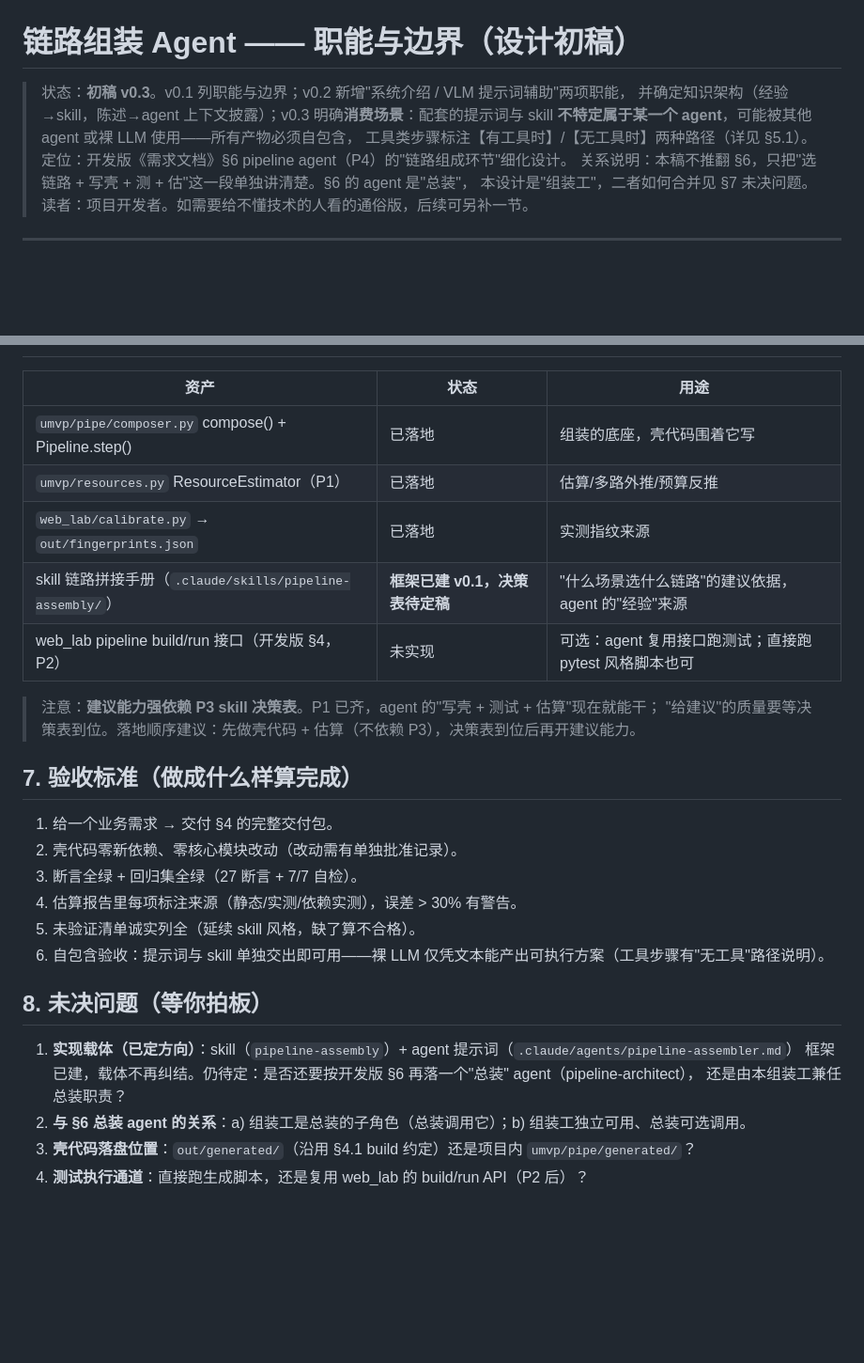
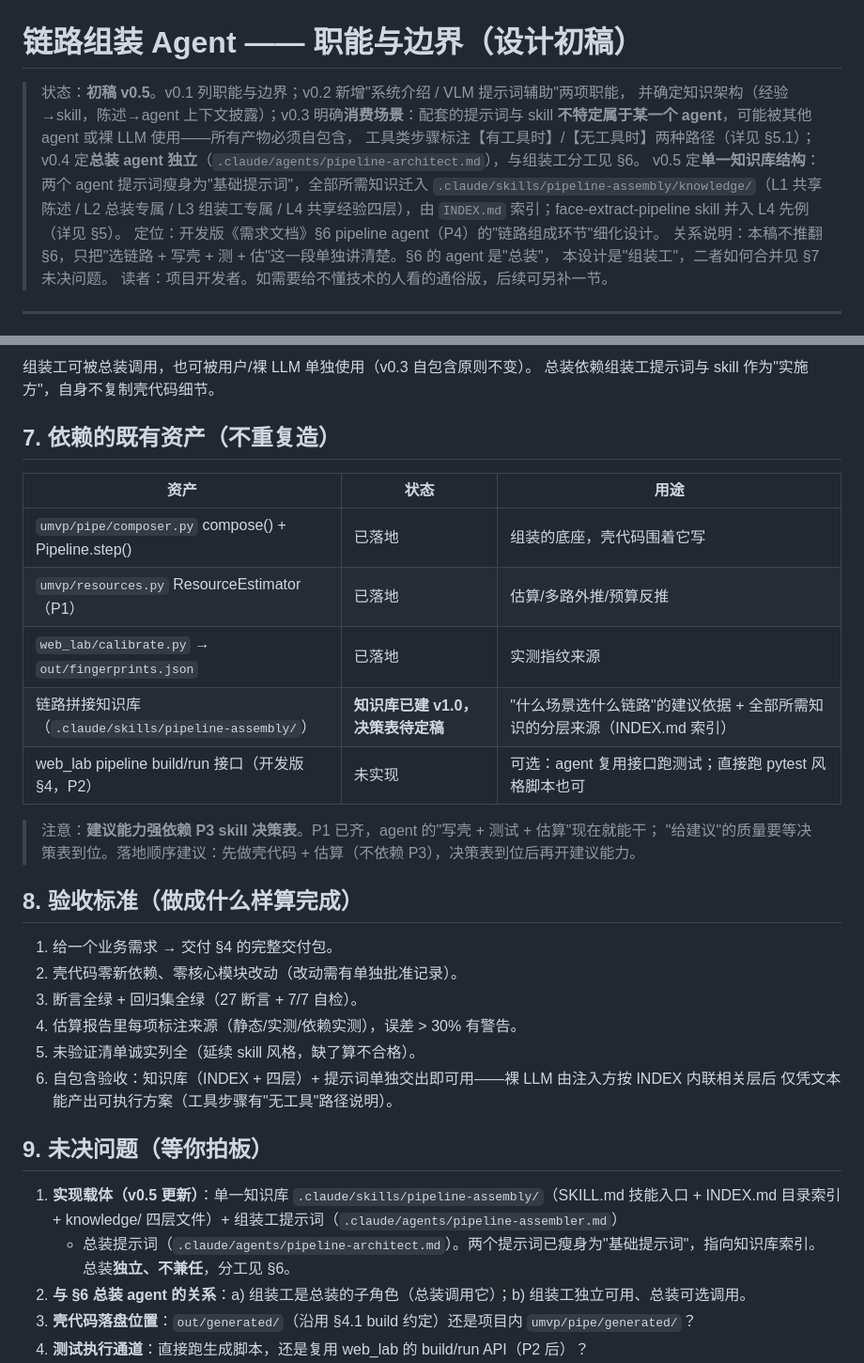
Before and after one commit to carlogao7-pixel/umvp, a Markdown page: doc/链路组装agent-职能与边界.md, 2 parts joined by grey strips. Shown at 94% size. Rendered like a GitHub page; blank space fills up the shorter version.

Commit message:
文档同步：知识库分层结构与实现状态写入设计文档/需求文档/CLAUDE.md

```diff
--- a/doc/链路组装agent-职能与边界.md
+++ b/doc/链路组装agent-职能与边界.md
@@ -1,9 +1,13 @@
 # 链路组装 Agent —— 职能与边界（设计初稿）
 
-> 状态：**初稿 v0.3**。v0.1 列职能与边界；v0.2 新增"系统介绍 / VLM 提示词辅助"两项职能，
+> 状态：**初稿 v0.5**。v0.1 列职能与边界；v0.2 新增"系统介绍 / VLM 提示词辅助"两项职能，
 > 并确定知识架构（经验→skill，陈述→agent 上下文披露）；v0.3 明确**消费场景**：配套的提示词与
 > skill **不特定属于某一个 agent**，可能被其他 agent 或裸 LLM 使用——所有产物必须自包含，
-> 工具类步骤标注【有工具时】/【无工具时】两种路径（详见 §5.1）。
+> 工具类步骤标注【有工具时】/【无工具时】两种路径（详见 §5.1）；
+> v0.4 定**总装 agent 独立**（`.claude/agents/pipeline-architect.md`），与组装工分工见 §6。
+> v0.5 定**单一知识库结构**：两个 agent 提示词瘦身为"基础提示词"，全部所需知识迁入
+> `.claude/skills/pipeline-assembly/knowledge/`（L1 共享陈述 / L2 总装专属 / L3 组装工专属 /
+> L4 共享经验四层），由 `INDEX.md` 索引；face-extract-pipeline skill 并入 L4 先例（详见 §5）。
 > 定位：开发版《需求文档》§6 pipeline agent（P4）的"链路组成环节"细化设计。
 > 关系说明：本稿不推翻 §6，只把"选链路 + 写壳 + 测 + 估"这一段单独讲清楚。§6 的 agent 是"总装"，
 > 本设计是"组装工"，二者如何合并见 §7 未决问题。
@@ -198,29 +239,35 @@ agent 提示词 = 该角色的规则与知识底座。
+组装工可被总装调用，也可被用户/裸 LLM 单独使用（v0.3 自包含原则不变）。
+总装依赖组装工提示词与 skill 作为"实施方"，自身不复制壳代码细节。
+
+## 7. 依赖的既有资产（不重复造）
 
 | 资产 | 状态 | 用途 |
 |---|---|---|
 | `umvp/pipe/composer.py` compose() + Pipeline.step() | 已落地 | 组装的底座，壳代码围着它写 |
 | `umvp/resources.py` ResourceEstimator（P1） | 已落地 | 估算/多路外推/预算反推 |
 | `web_lab/calibrate.py` → `out/fingerprints.json` | 已落地 | 实测指纹来源 |
-| skill 链路拼接手册（`.claude/skills/pipeline-assembly/`） | **框架已建 v0.1，决策表待定稿** | "什么场景选什么链路"的建议依据，agent 的"经验"来源 |
+| 链路拼接知识库（`.claude/skills/pipeline-assembly/`） | **知识库已建 v1.0，决策表待定稿** | "什么场景选什么链路"的建议依据 + 全部所需知识的分层来源（INDEX.md 索引） |
 | web_lab pipeline build/run 接口（开发版 §4，P2） | 未实现 | 可选：agent 复用接口跑测试；直接跑 pytest 风格脚本也可 |
 
 > 注意：**建议能力强依赖 P3 skill 决策表**。P1 已齐，agent 的"写壳 + 测试 + 估算"现在就能干；
 > "给建议"的质量要等决策表到位。落地顺序建议：先做壳代码 + 估算（不依赖 P3），决策表到位后再开建议能力。
 
-## 7. 验收标准（做成什么样算完成）
+## 8. 验收标准（做成什么样算完成）
 
 1. 给一个业务需求 → 交付 §4 的完整交付包。
 2. 壳代码零新依赖、零核心模块改动（改动需有单独批准记录）。
 3. 断言全绿 + 回归集全绿（27 断言 + 7/7 自检）。
 4. 估算报告里每项标注来源（静态/实测/依赖实测），误差 > 30% 有警告。
 5. 未验证清单诚实列全（延续 skill 风格，缺了算不合格）。
-6. 自包含验收：提示词与 skill 单独交出即可用——裸 LLM 仅凭文本能产出可执行方案（工具步骤有"无工具"路径说明）。
+6. 自包含验收：知识库（INDEX + 四层）+ 提示词单独交出即可用——裸 LLM 由注入方按 INDEX 内联相关层后
+   仅凭文本能产出可执行方案（工具步骤有"无工具"路径说明）。
 
-## 8. 未决问题（等你拍板）
+## 9. 未决问题（等你拍板）
 
-1. **实现载体（已定方向）**：skill（`pipeline-assembly`）+ agent 提示词（`.claude/agents/pipeline-assembler.md`）
-   框架已建，载体不再纠结。仍待定：是否还要按开发版 §6 再落一个"总装" agent（pipeline-architect），
-   还是由本组装工兼任总装职责？
+1. **实现载体（v0.5 更新）**：单一知识库 `.claude/skills/pipeline-assembly/`（SKILL.md 技能入口 +
+   INDEX.md 目录索引 + knowledge/ 四层文件）+ 组装工提示词（`.claude/agents/pipeline-assembler.md`）
+   + 总装提示词（`.claude/agents/pipeline-architect.md`）。两个提示词已瘦身为"基础提示词"，指向知识库索引。
+   总装**独立、不兼任**，分工见 §6。
 2. **与 §6 总装 agent 的关系**：a) 组装工是总装的子角色（总装调用它）；b) 组装工独立可用、总装可选调用。
 3. **壳代码落盘位置**：`out/generated/`（沿用 §4.1 build 约定）还是项目内 `umvp/pipe/generated/`？
 4. **测试执行通道**：直接跑生成脚本，还是复用 web_lab 的 build/run API（P2 后）？
```
Also changed, not shown: other parts of doc/链路组装agent-职能与边界.md (+54 -17 lines), CLAUDE.md (+7 -3 lines), doc/需求文档-开发版.md (+18 -2 lines).
